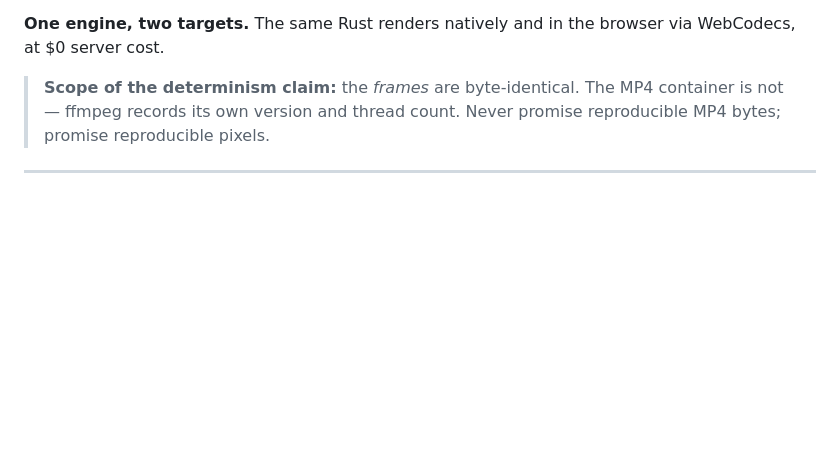
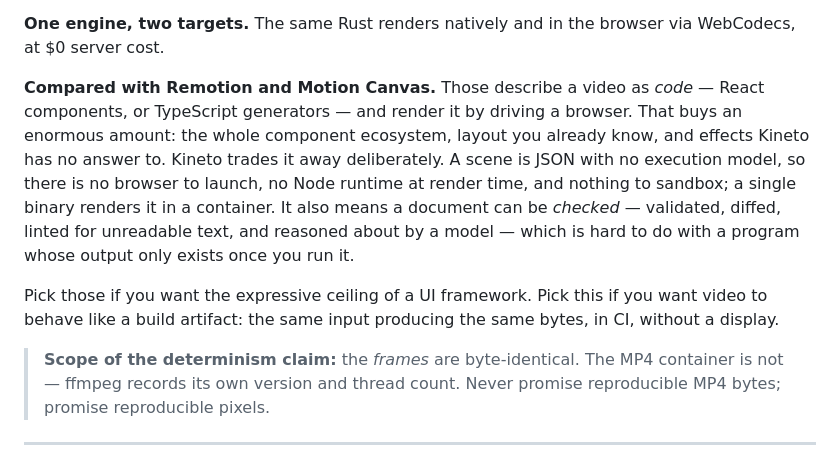
Before and after one commit to DanielFidalgo/kineto, a Markdown page: README.md, the part around the change. Drawn GitHub-style; blank space fills up the shorter version.

Commit message:
docs: say how this differs from Remotion and Motion Canvas
The section named vhs and stopped there, but most programmatic-video
mindshare is in the React and TypeScript tools, and a reader arriving
from those had no answer to "why not the one I already know".

Written to concede what they do better -- component ecosystem, familiar
layout, effects Kineto has no answer to -- because a comparison that
only flatters the author is the kind a reader discounts entirely. The
trade is stated as a trade: no execution model means no browser, no Node
at render time, nothing to sandbox, and a document that can be checked
rather than merely run.

```diff
--- a/README.md
+++ b/README.md
@@ -123,6 +123,20 @@ read, edit, diff and reason about. Time is integer ticks at 705,600,000/s
 
 **One engine, two targets.** The same Rust renders natively and in the browser
 via WebCodecs, at $0 server cost.
+
+**Compared with Remotion and Motion Canvas.** Those describe a video as *code*
+— React components, or TypeScript generators — and render it by driving a
+browser. That buys an enormous amount: the whole component ecosystem, layout
+you already know, and effects Kineto has no answer to. Kineto trades it away
+deliberately. A scene is JSON with no execution model, so there is no browser
+to launch, no Node runtime at render time, and nothing to sandbox; a single
+binary renders it in a container. It also means a document can be *checked* —
+validated, diffed, linted for unreadable text, and reasoned about by a model —
+which is hard to do with a program whose output only exists once you run it.
+
+Pick those if you want the expressive ceiling of a UI framework. Pick this if
+you want video to behave like a build artifact: the same input producing the
+same bytes, in CI, without a display.
 
 > **Scope of the determinism claim:** the *frames* are byte-identical. The MP4
 > container is not — ffmpeg records its own version and thread count. Never
```
